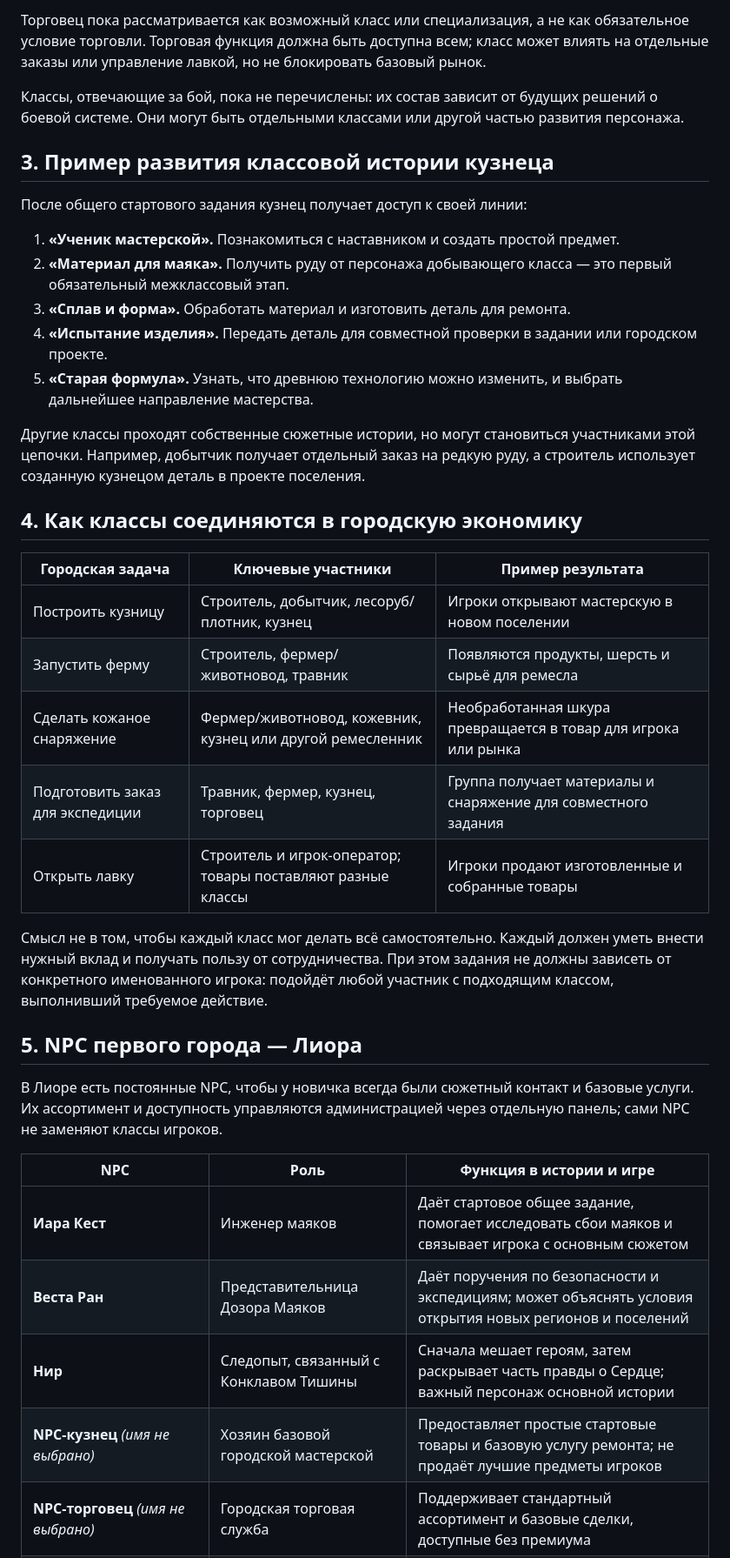
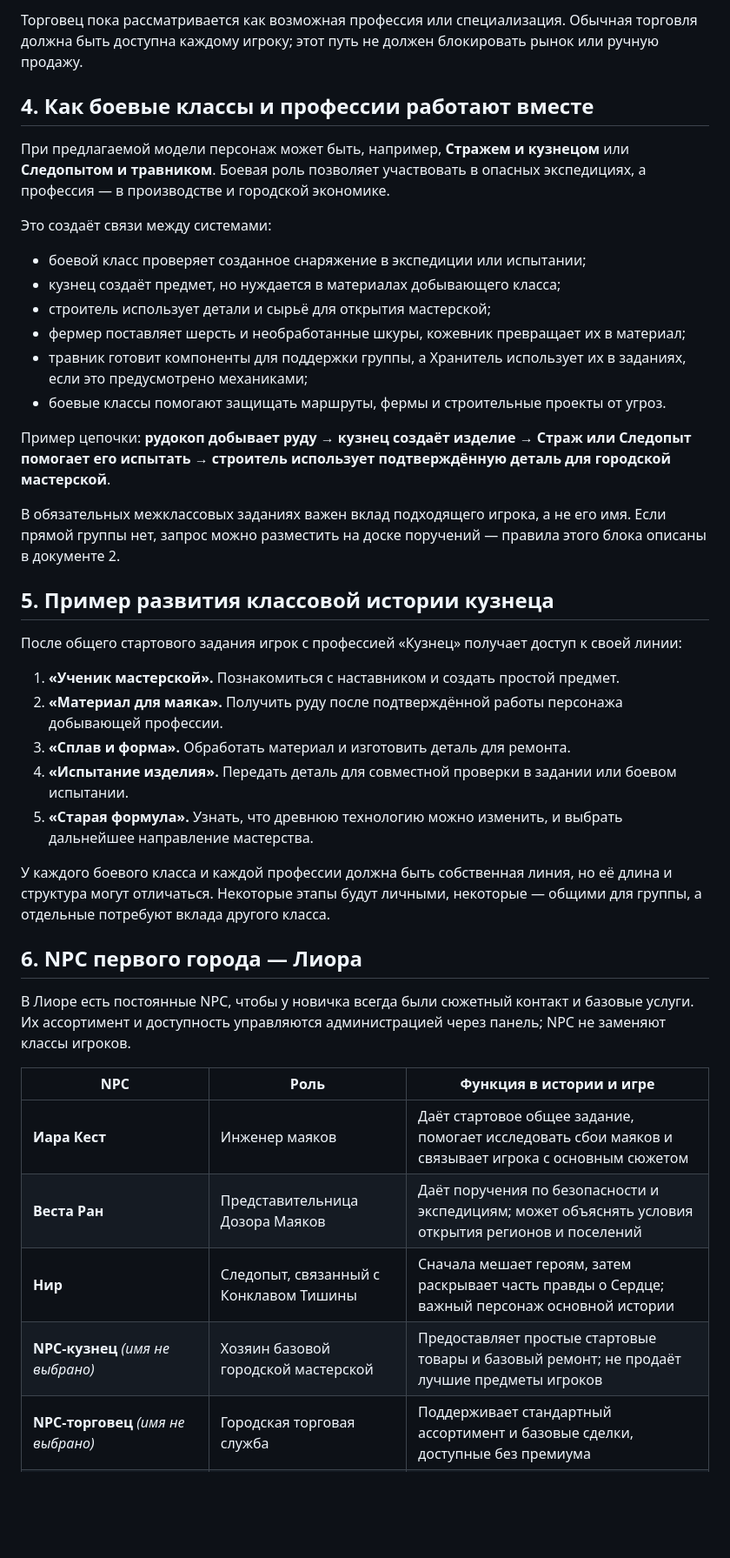
Before and after one commit to AlfaGideon/RPGGameAnime, a Markdown page: docs/CLASSES_AND_NPCS.md, the part around one of its changes. Shown at 87% size. Drawn GitHub-style; blank space fills up the shorter version.

```diff
--- a/docs/CLASSES_AND_NPCS.md
+++ b/docs/CLASSES_AND_NPCS.md
@@ -27,42 +44,45 @@
 
-Торговец пока рассматривается как возможный класс или специализация, а не как обязательное условие торговли. Торговая функция должна быть доступна всем; класс может влиять на отдельные заказы или управление лавкой, но не блокировать базовый рынок.
+Торговец пока рассматривается как возможная профессия или специализация. Обычная торговля должна быть доступна каждому игроку; этот путь не должен блокировать рынок или ручную продажу.
 
-Классы, отвечающие за бой, пока не перечислены: их состав зависит от будущих решений о боевой системе. Они могут быть отдельными классами или другой частью развития персонажа.
+## 4. Как боевые классы и профессии работают вместе
 
-## 3. Пример развития классовой истории кузнеца
+При предлагаемой модели персонаж может быть, например, **Стражем и кузнецом** или **Следопытом и травником**. Боевая роль позволяет участвовать в опасных экспедициях, а профессия — в производстве и городской экономике.
 
-После общего стартового задания кузнец получает доступ к своей линии:
+Это создаёт связи между системами:
+
+- боевой класс проверяет созданное снаряжение в экспедиции или испытании;
+- кузнец создаёт предмет, но нуждается в материалах добывающего класса;
+- строитель использует детали и сырьё для открытия мастерской;
+- фермер поставляет шерсть и необработанные шкуры, кожевник превращает их в материал;
+- травник готовит компоненты для поддержки группы, а Хранитель использует их в заданиях, если это предусмотрено механиками;
+- боевые классы помогают защищать маршруты, фермы и строительные проекты от угроз.
+
+Пример цепочки: **рудокоп добывает руду → кузнец создаёт изделие → Страж или Следопыт помогает его испытать → строитель использует подтверждённую деталь для городской мастерской**.
+
+В обязательных межклассовых заданиях важен вклад подходящего игрока, а не его имя. Если прямой группы нет, запрос можно разместить на доске поручений — правила этого блока описаны в документе 2.
+
+## 5. Пример развития классовой истории кузнеца
+
+После общего стартового задания игрок с профессией «Кузнец» получает доступ к своей линии:
 
 1. **«Ученик мастерской».** Познакомиться с наставником и создать простой предмет.
-2. **«Материал для маяка».** Получить руду от персонажа добывающего класса — это первый обязательный межклассовый этап.
+2. **«Материал для маяка».** Получить руду после подтверждённой работы персонажа добывающей профессии.
 3. **«Сплав и форма».** Обработать материал и изготовить деталь для ремонта.
-4. **«Испытание изделия».** Передать деталь для совместной проверки в задании или городском проекте.
+4. **«Испытание изделия».** Передать деталь для совместной проверки в задании или боевом испытании.
 5. **«Старая формула».** Узнать, что древнюю технологию можно изменить, и выбрать дальнейшее направление мастерства.
 
-Другие классы проходят собственные сюжетные истории, но могут становиться участниками этой цепочки. Например, добытчик получает отдельный заказ на редкую руду, а строитель использует созданную кузнецом деталь в проекте поселения.
+У каждого боевого класса и каждой профессии должна быть собственная линия, но её длина и структура могут отличаться. Некоторые этапы будут личными, некоторые — общими для группы, а отдельные потребуют вклада другого класса.
 
-## 4. Как классы соединяются в городскую экономику
+## 6. NPC первого города — Лиора
 
-| Городская задача | Ключевые участники | Пример результата |
-|---|---|---|
-| Построить кузницу | Строитель, добытчик, лесоруб/плотник, кузнец | Игроки открывают мастерскую в новом поселении |
-| Запустить ферму | Строитель, фермер/животновод, травник | Появляются продукты, шерсть и сырьё для ремесла |
-| Сделать кожаное снаряжение | Фермер/животновод, кожевник, кузнец или другой ремесленник | Необработанная шкура превращается в товар для игрока или рынка |
-| Подготовить заказ для экспедиции | Травник, фермер, кузнец, торговец | Группа получает материалы и снаряжение для совместного задания |
-| Открыть лавку | Строитель и игрок-оператор; товары поставляют разные классы | Игроки продают изготовленные и собранные товары |
-
-Смысл не в том, чтобы каждый класс мог делать всё самостоятельно. Каждый должен уметь внести нужный вклад и получать пользу от сотрудничества. При этом задания не должны зависеть от конкретного именованного игрока: подойдёт любой участник с подходящим классом, выполнивший требуемое действие.
-
-## 5. NPC первого города — Лиора
-
-В Лиоре есть постоянные NPC, чтобы у новичка всегда были сюжетный контакт и базовые услуги. Их ассортимент и доступность управляются администрацией через отдельную панель; сами NPC не заменяют классы игроков.
+В Лиоре есть постоянные NPC, чтобы у новичка всегда были сюжетный контакт и базовые услуги. Их ассортимент и доступность управляются администрацией через панель; NPC не заменяют классы игроков.
 
 | NPC | Роль | Функция в истории и игре |
 |---|---|---|
 | **Иара Кест** | Инженер маяков | Даёт стартовое общее задание, помогает исследовать сбои маяков и связывает игрока с основным сюжетом |
-| **Веста Ран** | Представительница Дозора Маяков | Даёт поручения по безопасности и экспедициям; может объяснять условия открытия новых регионов и поселений |
+| **Веста Ран** | Представительница Дозора Маяков | Даёт поручения по безопасности и экспедициям; может объяснять условия открытия регионов и поселений |
 | **Нир** | Следопыт, связанный с Конклавом Тишины | Сначала мешает героям, затем раскрывает часть правды о Сердце; важный персонаж основной истории |
-| **NPC-кузнец** *(имя не выбрано)* | Хозяин базовой городской мастерской | Предоставляет простые стартовые товары и базовую услугу ремонта; не продаёт лучшие предметы игроков |
+| **NPC-кузнец** *(имя не выбрано)* | Хозяин базовой городской мастерской | Предоставляет простые стартовые товары и базовый ремонт; не продаёт лучшие предметы игроков |
 | **NPC-торговец** *(имя не выбрано)* | Городская торговая служба | Поддерживает стандартный ассортимент и базовые сделки, доступные без премиума |
 | **NPC-травник или целитель** *(имя не выбрано)* | Базовая помощь и расходники | Даёт начальный доступ к простым лечебным товарам; более сложные товары могут создавать игроки |
 | **Смотритель городского устава** *(персонаж и имя не выбраны)* | Регистратор городских проектов | Объясняет сюжетные условия для основания поселения; не строит и не управляет игроко-созданными городами вместо игроков |
```
Also changed, not shown: other parts of docs/CLASSES_AND_NPCS.md (+38 -19 lines), docs/MECHANICS.md (+15 -13 lines), docs/SCENARIO.md (+5 -5 lines).
